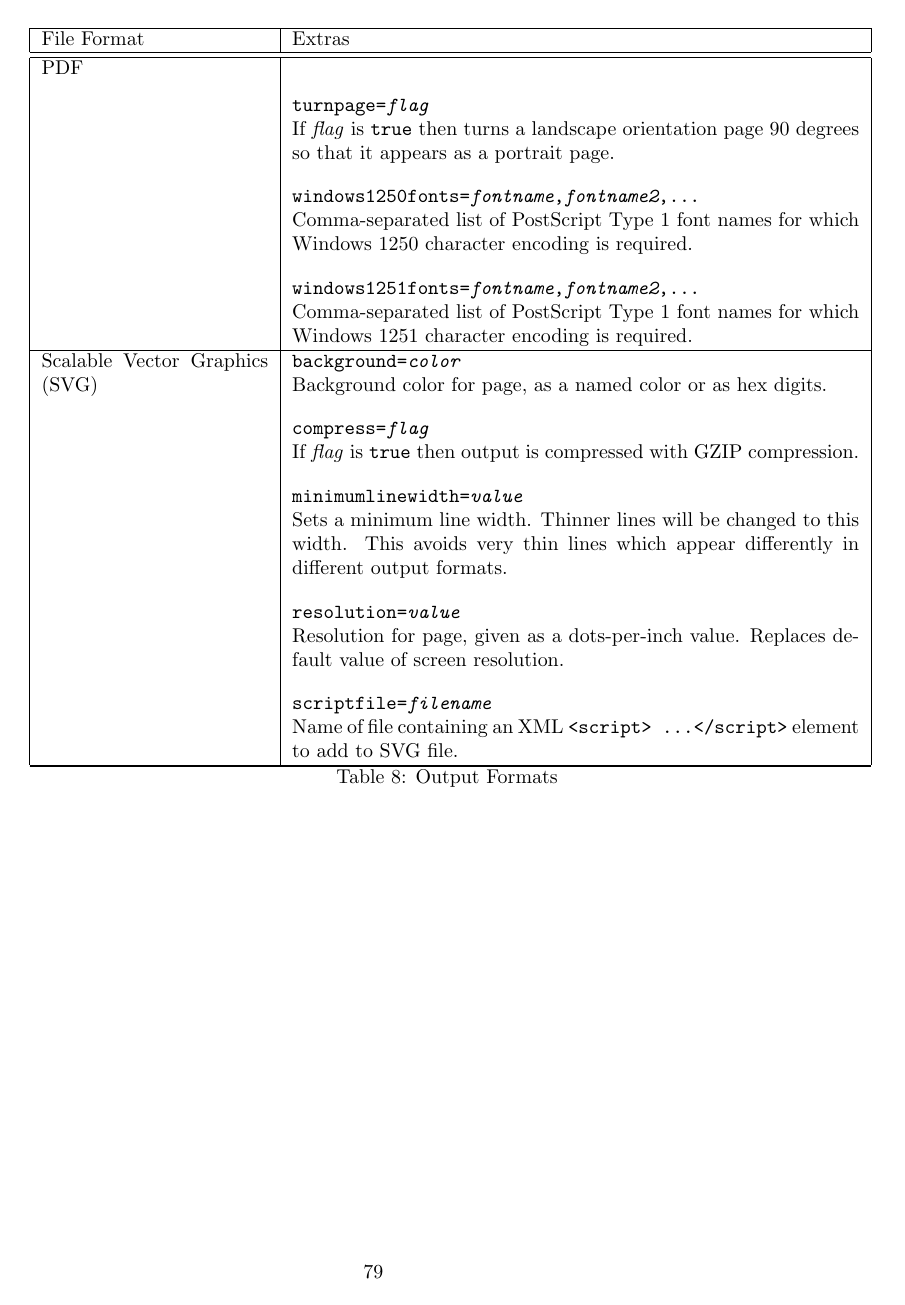
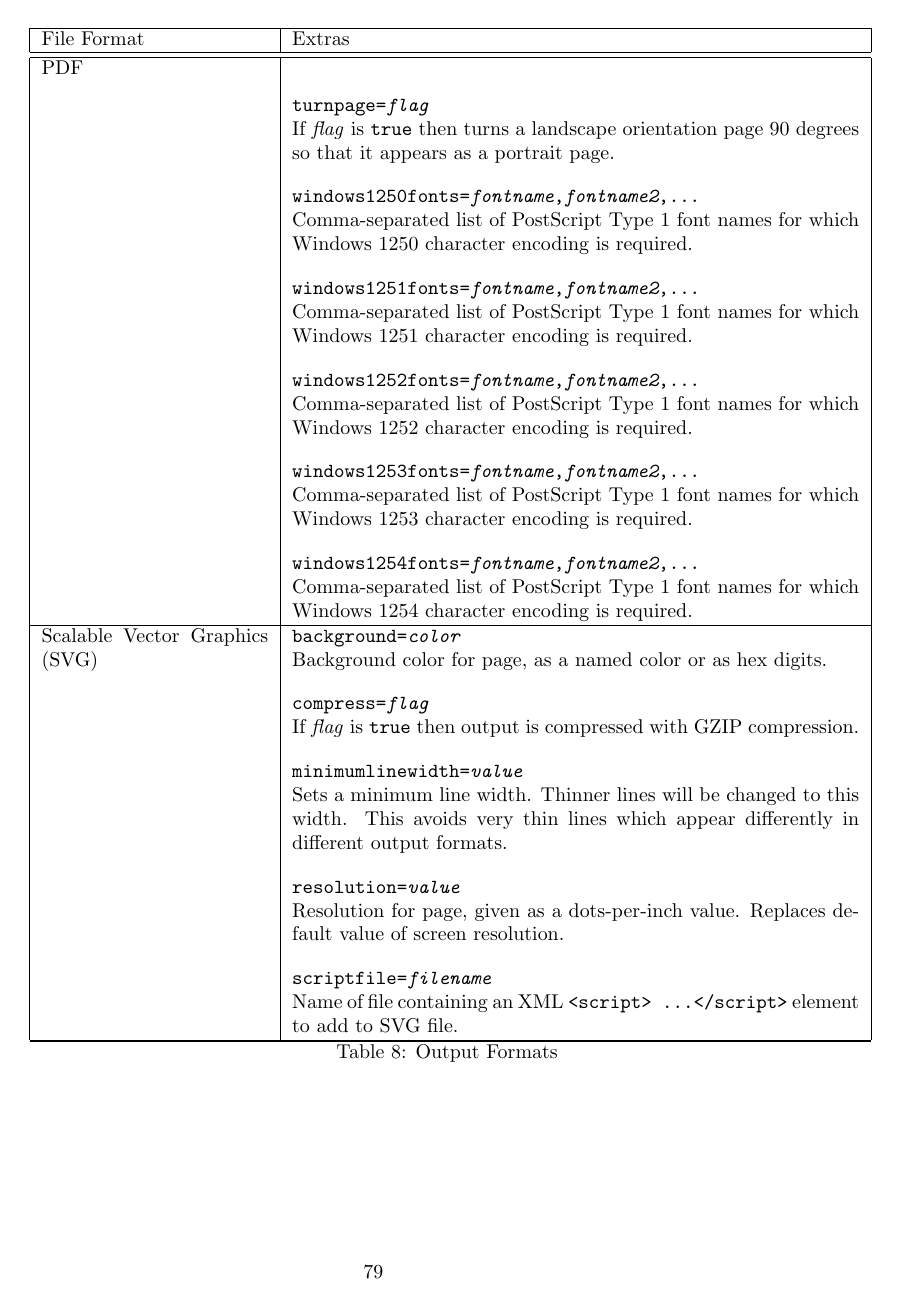
Before and after one commit to simoc/mapyrus, a LaTeX document (userdoc/mapyrus.tex, which reads userdoc/reference.tex): page 79 of 90. Compiled offline with pdfLaTeX.

Commit message:
Describe windows125[234]fonts= extras to NEWPAGE command.

```diff
--- a/userdoc/reference.tex
+++ b/userdoc/reference.tex
@@ -2418,7 +2418,25 @@ which Windows 1250 character encoding is required.
 \texttt{windows1251fonts=\textit{fontname},\textit{fontname2},...}
 
 Comma-separated list of PostScript Type 1 font names for
-which Windows 1251 character encoding is required.  \\
+which Windows 1251 character encoding is required.
+
+\vspace{10pt}
+\texttt{windows1252fonts=\textit{fontname},\textit{fontname2},...}
+
+Comma-separated list of PostScript Type 1 font names for
+which Windows 1252 character encoding is required.
+
+\vspace{10pt}
+\texttt{windows1253fonts=\textit{fontname},\textit{fontname2},...}
+
+Comma-separated list of PostScript Type 1 font names for
+which Windows 1253 character encoding is required.
+
+\vspace{10pt}
+\texttt{windows1254fonts=\textit{fontname},\textit{fontname2},...}
+
+Comma-separated list of PostScript Type 1 font names for
+which Windows 1254 character encoding is required.  \\
 
 \hline
 
```
